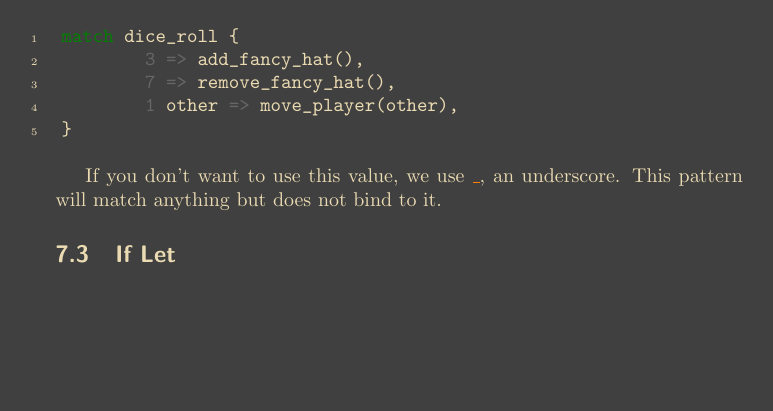
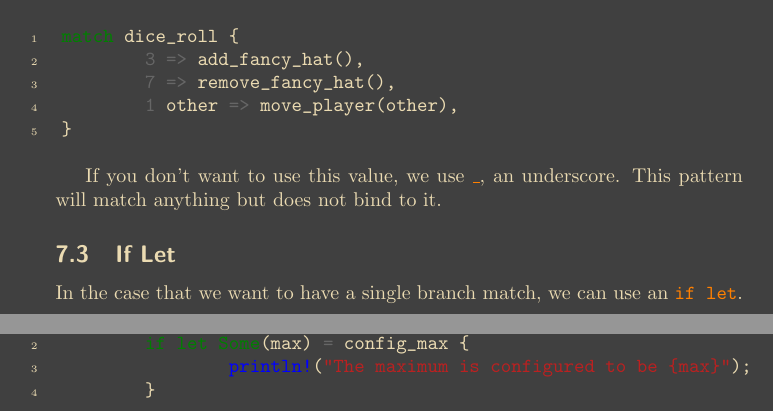
Before and after one commit to SklorGalore/RustNotes, a LaTeX document (main.tex): part of page 14 of 15 before the commit and two parts of pages 14 and 15 of 16 after it, the two joined at a grey line, cut so that both start at the same text, the shorter picture padded with empty space. Compiled offline with pdfLaTeX.

Commit message:
txs auto checkin

```diff
--- a/main.tex
+++ b/main.tex
@@ -520,7 +520,13 @@ If you don't want to use this value, we use \code{\_}, an underscore.
 This pattern will match anything but does not bind to it.
 \subsection{If Let}
 
-
+In the case that we want to have a single branch match, we can use an \code{if let}.
+\begin{minted}[linenos, style=gruvbox-dark, bgcolor=darkgray]{rust}
+	let config_max = Some(3u8);
+	if let Some(max) = config_max {
+		println!("The maximum is configured to be {max}");
+	}
+\end{minted}
 % ----------------------------
 \printindex
 \end{document}
```
